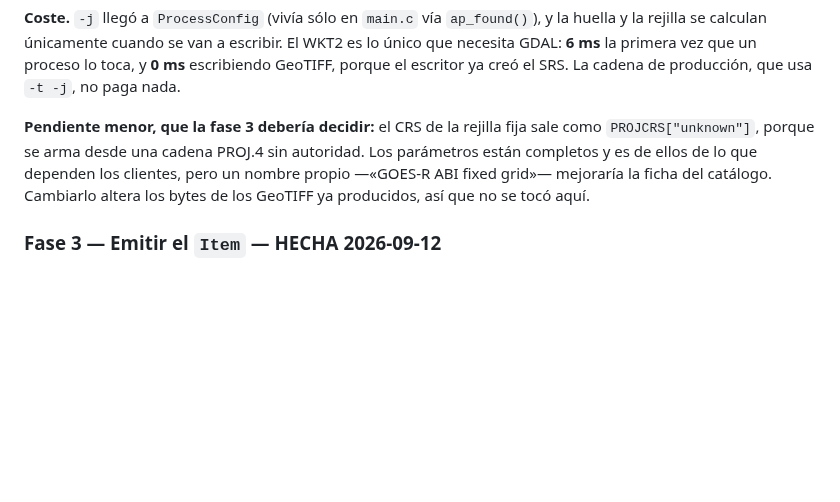
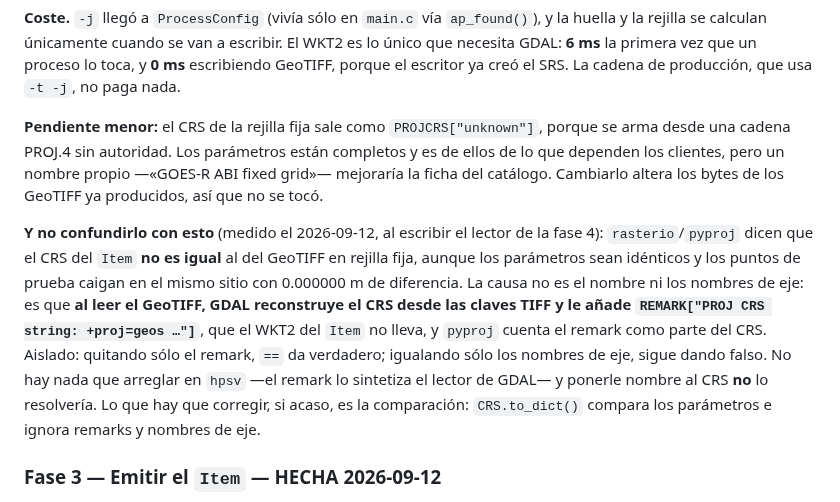
Before and after one commit to asierra/hpsatviews, a Markdown page: docs/stac/STAC_PLAN.md, the part around the change. Rendered like a GitHub page; blank space fills up the shorter version.

Commit message:
Anota por qué el CRS del Item y el del GeoTIFF no comparan iguales
Al escribir el lector de la fase 4 salió que rasterio/pyproj dicen que los
dos CRS de rejilla fija no son iguales, pese a que los parámetros son
idénticos y los puntos caen en el mismo sitio. Aislada la causa: al leer
el GeoTIFF, GDAL reconstruye el CRS desde las claves TIFF y le añade un
REMARK con la cadena PROJ, que el WKT2 del Item no lleva, y pyproj lo
cuenta como parte del CRS. Quitando sólo el remark la igualdad se cumple;
igualando sólo los nombres de eje, no.

No hay nada que arreglar aquí, y en particular ponerle nombre al CRS -- el
pendiente menor de la fase 2 -- no lo resolvería. Queda anotado para que
nadie lo persiga por ahí.

Co-Authored-By: Claude Opus 5 (1M context) <noreply@anthropic.com>
Claude-Session: https://claude.ai/code/session_01CUx44vRUAUGEhLzfDUgkTM

```diff
--- a/docs/stac/STAC_PLAN.md
+++ b/docs/stac/STAC_PLAN.md
@@ -378,12 +378,24 @@ escribir. El WKT2 es lo único que necesita GDAL: **6 ms** la primera vez que un
 proceso lo toca, y **0 ms** escribiendo GeoTIFF, porque el escritor ya creó el
 SRS. La cadena de producción, que usa `-t -j`, no paga nada.
 
-**Pendiente menor, que la fase 3 debería decidir:** el CRS de la rejilla fija
-sale como `PROJCRS["unknown"]`, porque se arma desde una cadena PROJ.4 sin
-autoridad. Los parámetros están completos y es de ellos de lo que dependen los
-clientes, pero un nombre propio —«GOES-R ABI fixed grid»— mejoraría la ficha del
-catálogo. Cambiarlo altera los bytes de los GeoTIFF ya producidos, así que no se
-tocó aquí.
+**Pendiente menor:** el CRS de la rejilla fija sale como `PROJCRS["unknown"]`,
+porque se arma desde una cadena PROJ.4 sin autoridad. Los parámetros están
+completos y es de ellos de lo que dependen los clientes, pero un nombre propio
+—«GOES-R ABI fixed grid»— mejoraría la ficha del catálogo. Cambiarlo altera los
+bytes de los GeoTIFF ya producidos, así que no se tocó.
+
+**Y no confundirlo con esto** (medido el 2026-09-12, al escribir el lector de la
+fase 4): `rasterio`/`pyproj` dicen que el CRS del `Item` **no es igual** al del
+GeoTIFF en rejilla fija, aunque los parámetros sean idénticos y los puntos de
+prueba caigan en el mismo sitio con 0.000000 m de diferencia. La causa no es el
+nombre ni los nombres de eje: es que **al leer el GeoTIFF, GDAL reconstruye el
+CRS desde las claves TIFF y le añade `REMARK["PROJ CRS string: +proj=geos …"]`**,
+que el WKT2 del `Item` no lleva, y `pyproj` cuenta el remark como parte del CRS.
+Aislado: quitando sólo el remark, `==` da verdadero; igualando sólo los nombres
+de eje, sigue dando falso. No hay nada que arreglar en `hpsv` —el remark lo
+sintetiza el lector de GDAL— y ponerle nombre al CRS **no** lo resolvería. Lo
+que hay que corregir, si acaso, es la comparación: `CRS.to_dict()` compara los
+parámetros e ignora remarks y nombres de eje.
 
 ### Fase 3 — Emitir el `Item` — **HECHA 2026-09-12**
 
```
